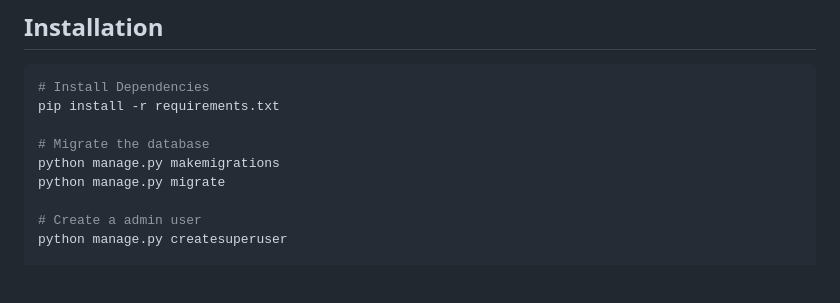
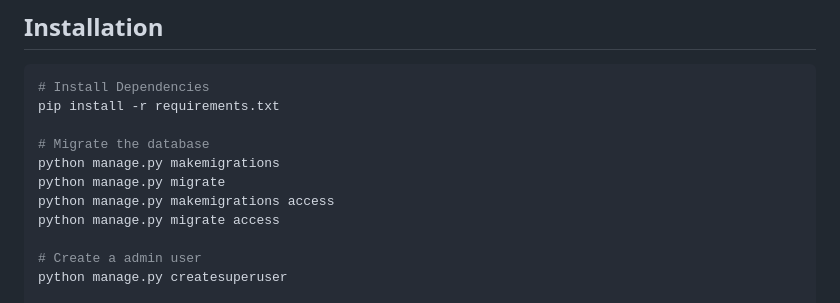
Before and after one commit to ghulvey/CareerCloset, a Markdown page: README.md, the part around the change. Drawn GitHub-style; blank space fills up the shorter version.

```diff
--- a/README.md
+++ b/README.md
@@ -17,6 +17,8 @@ pip install -r requirements.txt
 # Migrate the database
 python manage.py makemigrations
 python manage.py migrate
+python manage.py makemigrations access
+python manage.py migrate access
 
 # Create a admin user
 python manage.py createsuperuser
```
